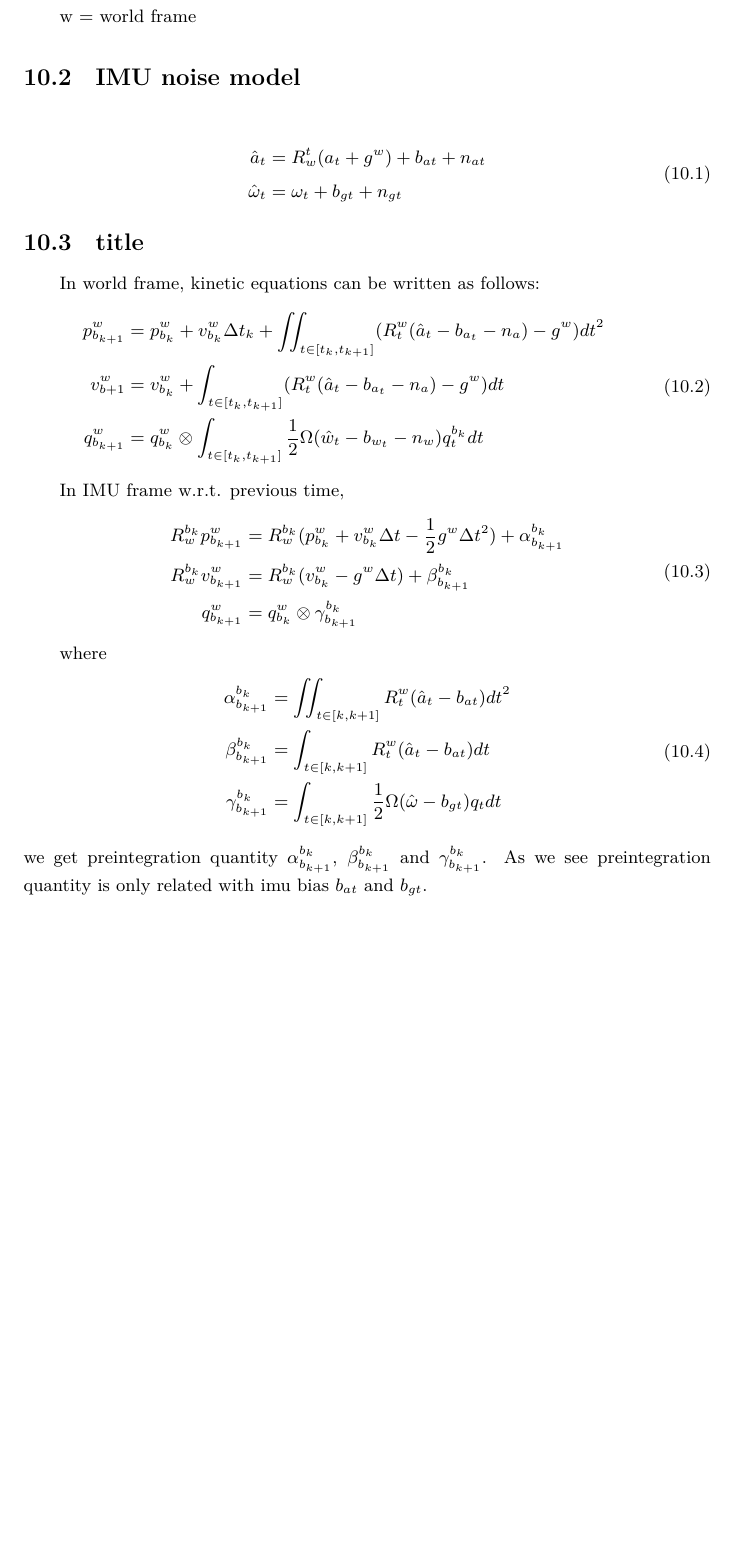
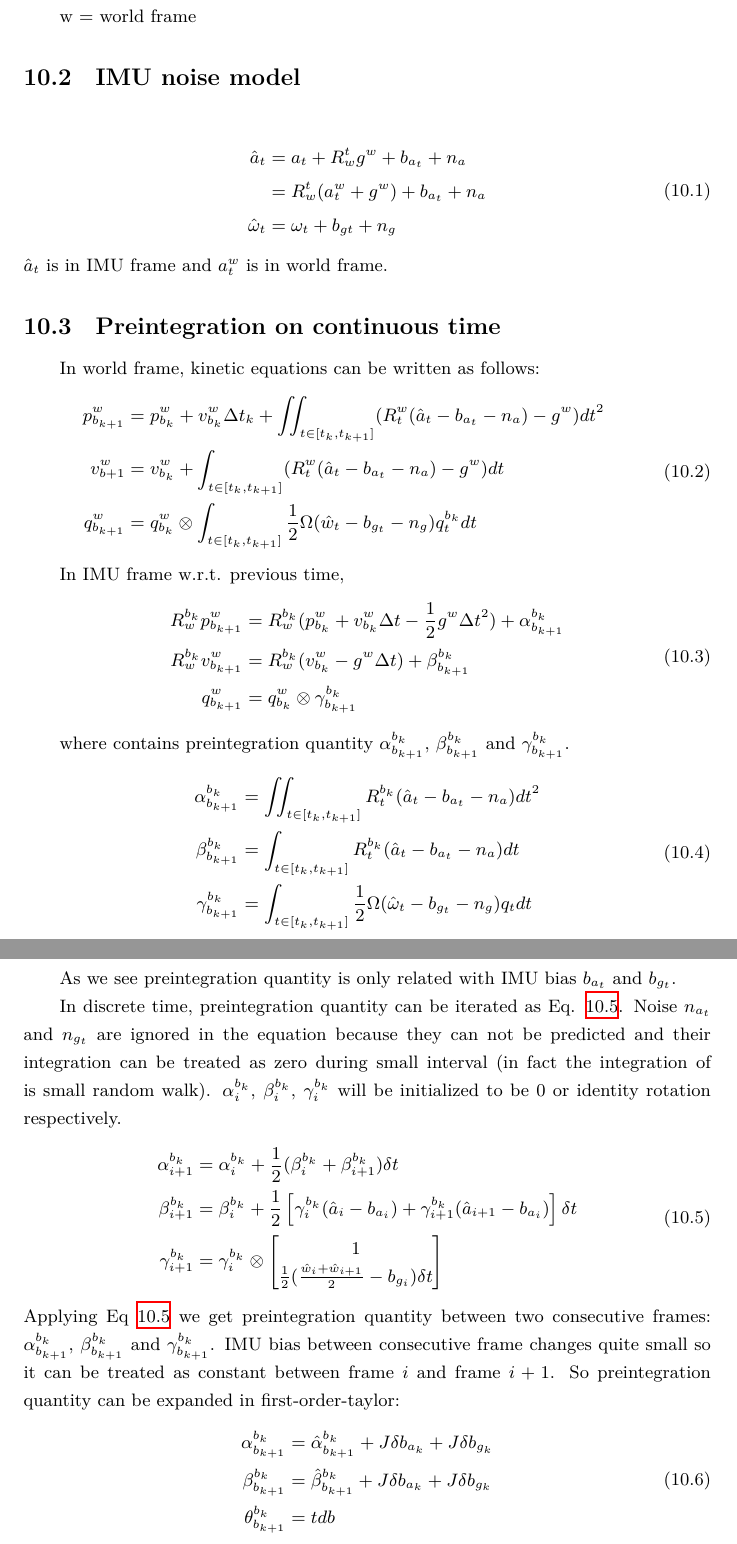
Before and after one commit to kekliu/PrivStoreRepo, a LaTeX document (note/tool/latex/main.tex, which reads note/tool/latex/cv-slam-vins.tex): part of page 26 of 26 before the commit and two parts of pages 26 and 27 of 27 after it, the two joined at a grey line, cut so that both start at the same text, the shorter picture padded with empty space. Compiled offline with XeLaTeX.

Commit message:
Update vins.tex

```diff
--- a/note/tool/latex/cv-slam-vins.tex
+++ b/note/tool/latex/cv-slam-vins.tex
@@ -7,17 +7,20 @@
 \subsection{IMU noise model}
 \begin{equation}
 	\begin{split}
-		\hat{a}_t &= R_w^t(a_t+g^w)+b_{at}+n_{at}\\  \hat{\omega}_t &= \omega_t+b_{gt}+n_{gt}
+		\hat{a}_t &= a_t + R_w^t g^w + b_{a_t} + n_a\\
+		&= R_w^t (a_t^w+g^w)+b_{a_t}+n_{a}\\
+		\hat{\omega}_t &= \omega_t+b_{gt}+n_{g}
 	\end{split}
 \end{equation}
+$\hat{a}_t$ is in IMU frame and $a_t^w$ is in world frame.
 
-\subsection{title}
+\subsection{Preintegration on continuous time}
 In world frame, kinetic equations can be written as follows:
 \begin{equation}
 	\begin{split}
 		p_{b_{k+1}}^w & = p_{b_k}^w + v_{b_k}^w \Delta t_k +\iint_{t\in [t_k,t_{k+1}]} (R^w_t(\hat{a}_t-b_{a_t}-n_a)-g^w) dt^2 \\
 		v_{b+1}^w & = v_{b_k}^w + \int_{t\in [t_k,t_{k+1}]} (R^w_t(\hat{a}_t-b_{a_t}-n_a)-g^w) dt \\
-		q_{b_{k+1}}^w & = q_{b_k}^w \otimes \int_{t\in [t_k,t_{k+1}]} \frac{1}{2} \Omega(\hat{w}_t-b_{w_t}-n_w)q_t^{b_k} dt
+		q_{b_{k+1}}^w & = q_{b_k}^w \otimes \int_{t\in [t_k,t_{k+1}]} \frac{1}{2} \Omega(\hat{w}_t-b_{g_t}-n_g)q_t^{b_k} dt
 	\end{split}
 \end{equation}
 \par In IMU frame w.r.t. previous time,
@@ -28,12 +31,33 @@ In world frame, kinetic equations can be written as follows:
 		q_{b_{k+1}}^w &= q_{b_k}^w \otimes \gamma_{b_{k+1}}^{b_k}
 	\end{split}
 \end{equation}
-\par where
+\par where contains preintegration quantity $\alpha_{b_{k+1}}^{b_k}$, $\beta_{b_{k+1}}^{b_k}$ and $\gamma_{b_{k+1}}^{b_k}$.
 \begin{equation}
 	\begin{split}
-		\alpha_{b_{k+1}}^{b_k} &= \iint_{t\in[k,k+1]}R_t^w(\hat{a}_t-b_{at})dt^2 \\
-		\beta_{b_{k+1}}^{b_k} &= \int_{t\in[k,k+1]}R_t^w(\hat{a}_t-b_{at})dt \\
-		\gamma_{b_{k+1}}^{b_k} &= \int_{t\in[k,k+1]}\frac12\Omega(\hat{\omega}-b_{gt})q_tdt
+		\alpha_{b_{k+1}}^{b_k} &= \iint_{t\in[t_k,t_{k+1}]}R_t^{b_k}(\hat{a}_t-b_{a_t}-n_a)dt^2 \\
+		\beta_{b_{k+1}}^{b_k} &= \int_{t\in[t_k,t_{k+1}]}R_t^{b_k}(\hat{a}_t-b_{a_t}-n_a)dt \\
+		\gamma_{b_{k+1}}^{b_k} &= \int_{t\in[t_k,t_{k+1}]}\frac12\Omega(\hat{\omega}_t-b_{g_t}-n_g)q_tdt
 	\end{split}
 \end{equation}
-we get preintegration quantity $\alpha_{b_{k+1}}^{b_k}$, $\beta_{b_{k+1}}^{b_k}$ and $\gamma_{b_{k+1}}^{b_k}$. As we see preintegration quantity is only related with imu bias $b_{at}$ and $b_{gt}$.
+\par As we see preintegration quantity is only related with IMU bias $b_{a_t}$ and $b_{g_t}$.
+
+In discrete time, preintegration quantity can be iterated as Eq. \ref{eq:discrete-time-preintegration}. Noise $n_{a_t}$ and $n_{g_t}$ are ignored in the equation because they can not be predicted and their integration can be treated as zero during small interval (in fact the integration of is small random walk). $\alpha_i^{b_k}$, $\beta_i^{b_k}$, $\gamma_i^{b_k}$ will be initialized to be 0 or identity rotation respectively.
+\begin{equation} \label{eq:discrete-time-preintegration}
+	\begin{split}
+		\alpha_{i+1}^{b_k} &= \alpha_i^{b_k} + \frac12(\beta_i^{b_k}+\beta_{i+1}^{b_k})\delta{t} \\
+		\beta_{i+1}^{b_k} &= \beta_i^{b_k} + \frac12\left[\gamma_i^{b_k}(\hat{a}_i-b_{a_i})+\gamma_{i+1}^{b_k}(\hat{a}_{i+1}-b_{a_i})\right]\delta{t} \\
+		\gamma_{i+1}^{b_k} &= \gamma_i^{b_k} \otimes
+		\begin{bmatrix}
+			1 \\ \frac12(\frac{\hat{w}_i+\hat{w}_{i+1}}2-b_{g_i})\delta{t}
+		\end{bmatrix}
+	\end{split}
+\end{equation}
+Applying Eq \ref{eq:discrete-time-preintegration} we get preintegration quantity between two consecutive frames: $\alpha_{b_{k+1}}^{b_k}$, $\beta_{b_{k+1}}^{b_k}$ and $\gamma_{b_{k+1}}^{b_k}$. IMU bias between consecutive frame changes quite small so it can be treated as constant between frame $i$ and frame $i+1$.
+So preintegration quantity can be expanded in first-order-taylor:
+\begin{equation}
+	\begin{split}
+		\alpha_{b_{k+1}}^{b_k} &= \hat{\alpha}_{b_{k+1}}^{b_k}+J\delta{b_{a_k}}+J\delta{b_{g_k}} \\
+		\beta_{b_{k+1}}^{b_k} &= \hat{\beta}_{b_{k+1}}^{b_k}+J\delta{b_{a_k}}+J\delta{b_{g_k}} \\
+		\theta_{b_{k+1}}^{b_k} &= tdb
+	\end{split}
+\end{equation}
```
Also changed, not shown: note/tool/fstab-swap.md (added, +12 -0 lines).
